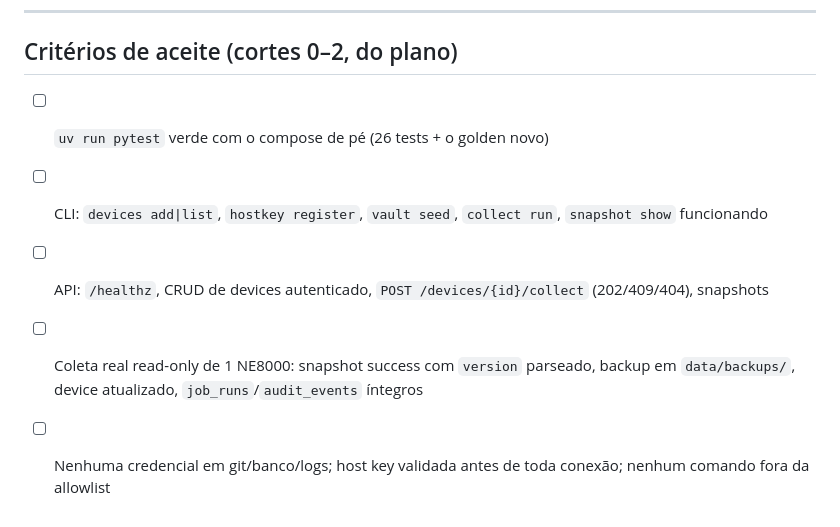
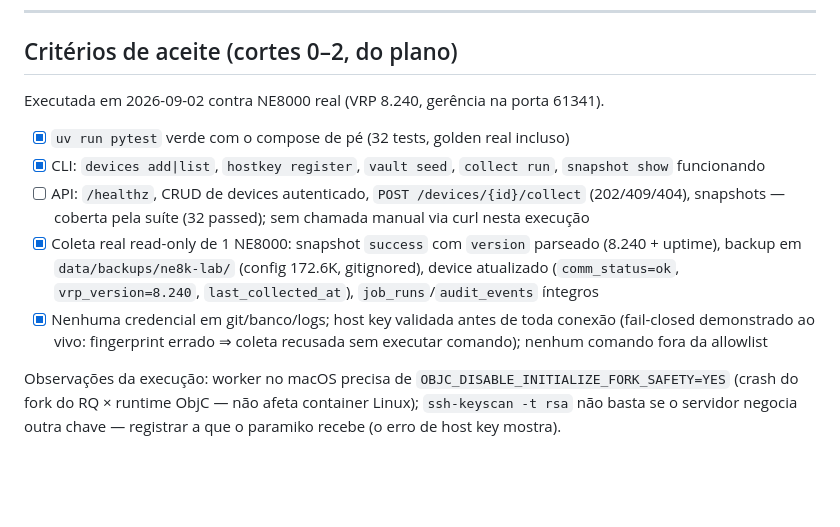
Before and after one commit to diorgesl/gerenet, a Markdown page: docs/runbook-validacao-ne8000.md, the part around the change. GitHub-like rendering; blank space fills up the shorter version.

Commit message:
docs: T13 concluída — validação fim a fim contra NE8000 real (critérios de aceite marcados)
Co-Authored-By: Claude Code <noreply@anthropic.com>

```diff
--- a/docs/runbook-validacao-ne8000.md
+++ b/docs/runbook-validacao-ne8000.md
@@ -159,8 +159,19 @@ nenhum backup/config bruto versionado; nada de escrita no equipamento (esta fase
 
 ## Critérios de aceite (cortes 0–2, do plano)
 
-- [ ] `uv run pytest` verde com o compose de pé (26 tests + o golden novo)
-- [ ] CLI: `devices add|list`, `hostkey register`, `vault seed`, `collect run`, `snapshot show` funcionando
+Executada em 2026-09-02 contra NE8000 real (VRP 8.240, gerência na porta 61341).
+
+- [x] `uv run pytest` verde com o compose de pé (32 tests, golden real incluso)
+- [x] CLI: `devices add|list`, `hostkey register`, `vault seed`, `collect run`, `snapshot show` funcionando
 - [ ] API: `/healthz`, CRUD de devices autenticado, `POST /devices/{id}/collect` (202/409/404), snapshots
-- [ ] Coleta real read-only de 1 NE8000: snapshot success com `version` parseado, backup em `data/backups/`, device atualizado, `job_runs`/`audit_events` íntegros
-- [ ] Nenhuma credencial em git/banco/logs; host key validada antes de toda conexão; nenhum comando fora da allowlist
+      — coberta pela suíte (32 passed); sem chamada manual via curl nesta execução
+- [x] Coleta real read-only de 1 NE8000: snapshot `success` com `version` parseado (8.240 + uptime),
+      backup em `data/backups/ne8k-lab/` (config 172.6K, gitignored), device atualizado
+      (`comm_status=ok`, `vrp_version=8.240`, `last_collected_at`), `job_runs`/`audit_events` íntegros
+- [x] Nenhuma credencial em git/banco/logs; host key validada antes de toda conexão (fail-closed
+      demonstrado ao vivo: fingerprint errado ⇒ coleta recusada sem executar comando);
+      nenhum comando fora da allowlist
+
+Observações da execução: worker no macOS precisa de `OBJC_DISABLE_INITIALIZE_FORK_SAFETY=YES`
+(crash do fork do RQ × runtime ObjC — não afeta container Linux); `ssh-keyscan -t rsa` não basta
+se o servidor negocia outra chave — registrar a que o paramiko recebe (o erro de host key mostra).
```
